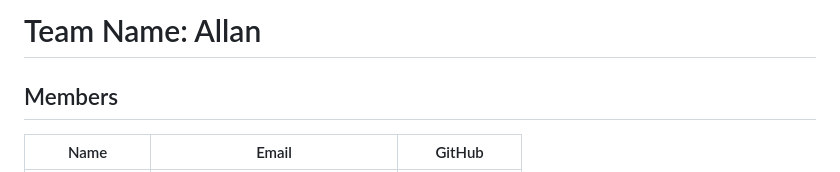
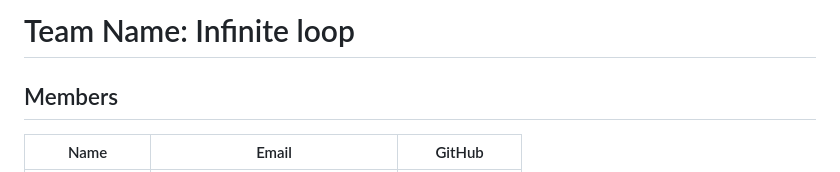
Before and after one commit to 0MadGaming0/Kraft_night_2026, a Markdown page: submissions/team-Allan/README.md, the part around the change. Drawn GitHub-style.

Commit message:
Rename team from 'Allan' to 'Infinite loop'

```diff
--- a/submissions/team-Allan/README.md
+++ b/submissions/team-Allan/README.md
@@ -1,4 +1,4 @@
-# Team Name: Allan
+# Team Name: Infinite loop
 
 ## Members
 | Name | Email | GitHub |
```
